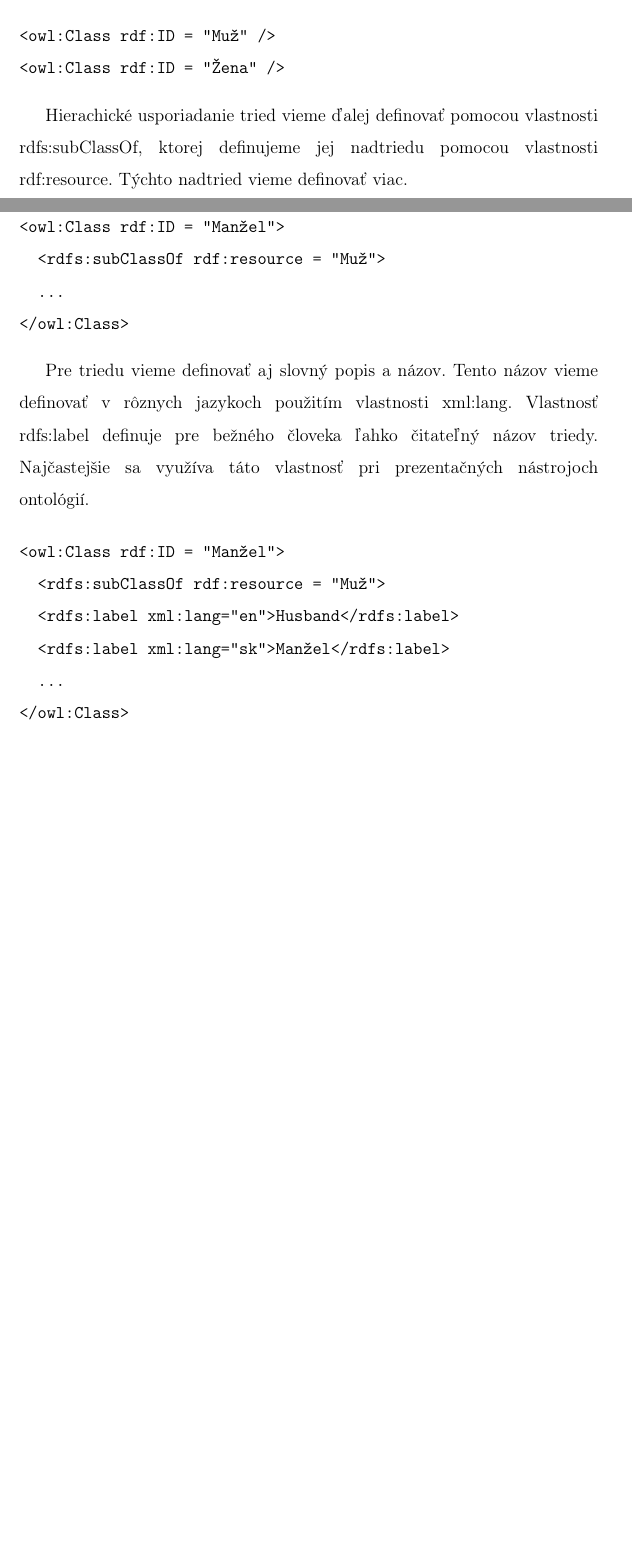
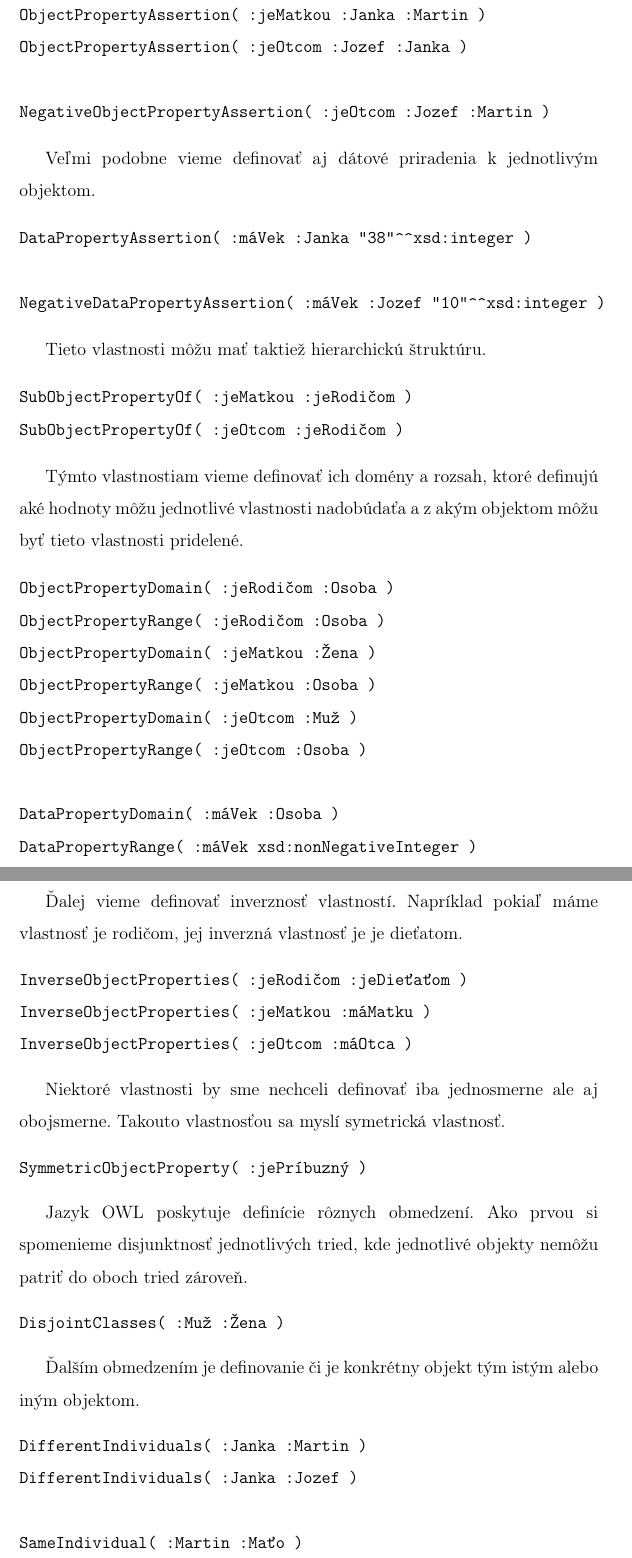
Before and after one commit to rychtovy24/diplomova_praca, a LaTeX thesis (dokument/main.tex): two parts of pages 26 and 27 of 67 before the commit and two parts of pages 26 and 27 of 69 after it, joined at a grey line, cut at the place of the change, the shorter picture padded with empty space. Compiled offline with pdfLaTeX.

Commit message:
owl priklady

```diff
--- a/dokument/main.tex
+++ b/dokument/main.tex
@@ -444,26 +425,77 @@ Vlastnosť \textit{owl:import} pridá externú ontológiu do našej pomocou defi
 \begin{verbatim}
-<owl:Class rdf:ID = "Muž" />
-<owl:Class rdf:ID = "Žena" />
+SubClassOf( :Žena :Osoba )
+SubClassOf( :Matka :Žena )
 \end{verbatim}
 
 
-Hierachické usporiadanie tried vieme ďalej definovať pomocou vlastnosti rdfs:subClassOf, ktorej definujeme jej nadtriedu pomocou vlastnosti rdf:resource. Týchto nadtried vieme definovať viac.
+Niekedy môžeme mať dve rôzne definície tried, ktoré ale predstavujú tú istú osobu. Takéto triedy sa volaú ekvivaletné a vieme ich definovať nasledovne:
 \begin{verbatim}
-<owl:Class rdf:ID = "Manžel">
-  <rdfs:subClassOf rdf:resource = "Muž">
-  ...
-</owl:Class>
+EquivalentClasses( :Človek :Osoba )
 \end{verbatim}
 
 
-Pre triedu vieme definovať aj slovný popis a názov. Tento názov vieme definovať v rôznych jazykoch použitím vlastnosti xml:lang. Vlastnosť rdfs:label definuje pre bežného človeka ľahko čitateľný názov triedy. Najčastejšie sa využíva táto vlastnosť pri prezentačných nástrojoch ontológií.
+Ďalej si vieme zadefinovať vlastnosti objektov. Tieto vlastnosti vieme definovať buď pozitívne, čiže objekt danú vlastnosť má alebo negatívne, objekt danú vlastnosť s druhým objektom mať nemôže.
+\begin{verbatim}
+ObjectPropertyAssertion( :jeMatkou :Janka :Martin )
+ObjectPropertyAssertion( :jeOtcom :Jozef :Janka )
+
+NegativeObjectPropertyAssertion( :jeOtcom :Jozef :Martin )
+\end{verbatim}
 
 
+Veľmi podobne vieme definovať aj dátové priradenia k jednotlivým objektom.
 \begin{verbatim}
-<owl:Class rdf:ID = "Manžel">
-  <rdfs:subClassOf rdf:resource = "Muž">
-  <rdfs:label xml:lang="en">Husband</rdfs:label>
-  <rdfs:label xml:lang="sk">Manžel</rdfs:label>
-  ...
-</owl:Class>
+DataPropertyAssertion( :máVek :Janka "38"^^xsd:integer )
+
+NegativeDataPropertyAssertion( :máVek :Jozef "10"^^xsd:integer )
 \end{verbatim}
+
+
+Tieto vlastnosti môžu mať taktiež hierarchickú štruktúru.
+\begin{verbatim}
+SubObjectPropertyOf( :jeMatkou :jeRodičom )
+SubObjectPropertyOf( :jeOtcom :jeRodičom )
+\end{verbatim}
+
+
+Týmto vlastnostiam vieme definovať ich domény a rozsah, ktoré definujú aké hodnoty môžu jednotlivé vlastnosti nadobúdaťa a z akým objektom môžu byť tieto vlastnosti pridelené.
+\begin{verbatim}
+ObjectPropertyDomain( :jeRodičom :Osoba )
+ObjectPropertyRange( :jeRodičom :Osoba )
+ObjectPropertyDomain( :jeMatkou :Žena )
+ObjectPropertyRange( :jeMatkou :Osoba )
+ObjectPropertyDomain( :jeOtcom :Muž )
+ObjectPropertyRange( :jeOtcom :Osoba )
+
+DataPropertyDomain( :máVek :Osoba )
+DataPropertyRange( :máVek xsd:nonNegativeInteger )
+\end{verbatim}
+
+
+Ďalej vieme definovať inverznosť vlastností. Napríklad pokiaľ máme vlastnosť je rodičom, jej inverzná vlastnosť je je dieťatom.
+\begin{verbatim}
+InverseObjectProperties( :jeRodičom :jeDieťaťom )
+InverseObjectProperties( :jeMatkou :máMatku )
+InverseObjectProperties( :jeOtcom :máOtca )
+\end{verbatim}
+
+
+Niektoré vlastnosti by sme nechceli definovať iba jednosmerne ale aj obojsmerne. Takouto vlastnosťou sa myslí symetrická vlastnosť.
+\begin{verbatim}
+SymmetricObjectProperty( :jePríbuzný )
+\end{verbatim}
+
+
+Jazyk OWL poskytuje definície rôznych obmedzení. Ako prvou si spomenieme disjunktnosť jednotlivých tried, kde jednotlivé objekty nemôžu patriť do oboch tried zároveň.
+\begin{verbatim}
+DisjointClasses( :Muž :Žena )
+\end{verbatim}
+
+
+Ďalším obmedzením je definovanie či je konkrétny objekt tým istým alebo iným objektom.
+\begin{verbatim}
+DifferentIndividuals( :Janka :Martin )
+DifferentIndividuals( :Janka :Jozef )
+
+SameIndividual( :Martin :Maťo )
+\end{verbatim}
```
Also changed, not shown: dokument/main.pdf, dokument/main.tex (96 more changed lines).
